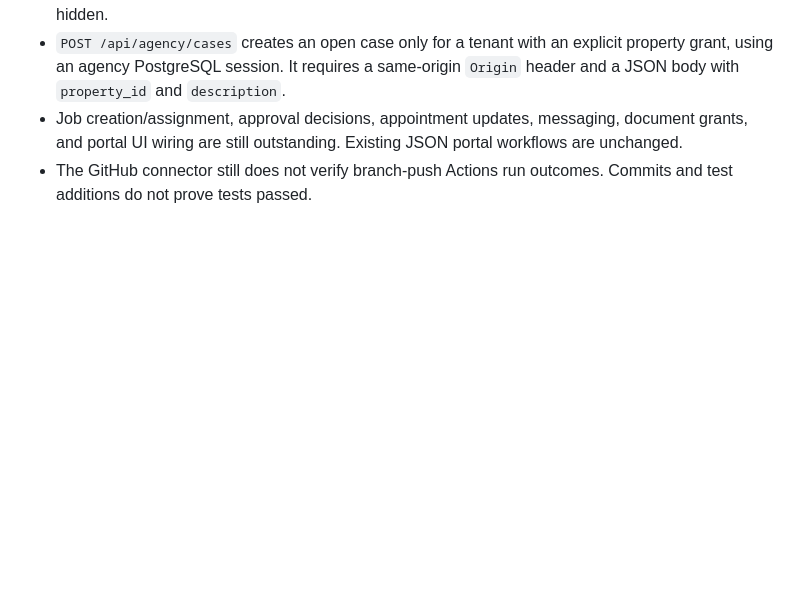
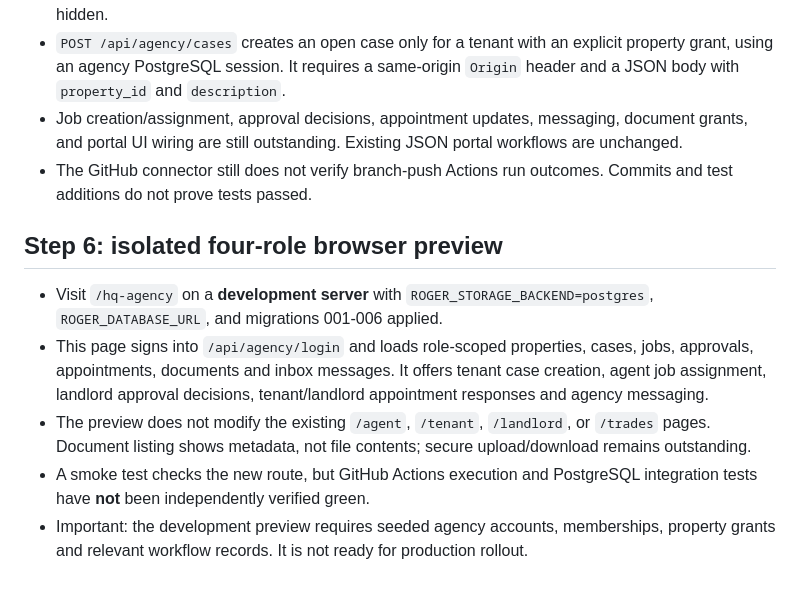
Before and after one commit to eon88/Roger, a Markdown page: docs/ROGER_HQ_FOUNDATION.md, the part around the change. GitHub-like rendering; blank space fills up the shorter version.

Commit message:
Document isolated four-role HQ preview and development-only prerequisites

```diff
--- a/docs/ROGER_HQ_FOUNDATION.md
+++ b/docs/ROGER_HQ_FOUNDATION.md
@@ -53,3 +53,11 @@ This branch is a first **schema prototype**, not a production migration.
 - `POST /api/agency/cases` creates an open case only for a tenant with an explicit property grant, using an agency PostgreSQL session. It requires a same-origin `Origin` header and a JSON body with `property_id` and `description`.
 - Job creation/assignment, approval decisions, appointment updates, messaging, document grants, and portal UI wiring are still outstanding. Existing JSON portal workflows are unchanged.
 - The GitHub connector still does not verify branch-push Actions run outcomes. Commits and test additions do not prove tests passed.
+
+## Step 6: isolated four-role browser preview
+
+- Visit `/hq-agency` on a **development server** with `ROGER_STORAGE_BACKEND=postgres`, `ROGER_DATABASE_URL`, and migrations 001-006 applied.
+- This page signs into `/api/agency/login` and loads role-scoped properties, cases, jobs, approvals, appointments, documents and inbox messages. It offers tenant case creation, agent job assignment, landlord approval decisions, tenant/landlord appointment responses and agency messaging.
+- The preview does not modify the existing `/agent`, `/tenant`, `/landlord`, or `/trades` pages. Document listing shows metadata, not file contents; secure upload/download remains outstanding.
+- A smoke test checks the new route, but GitHub Actions execution and PostgreSQL integration tests have **not** been independently verified green.
+- Important: the development preview requires seeded agency accounts, memberships, property grants and relevant workflow records. It is not ready for production rollout.
```
